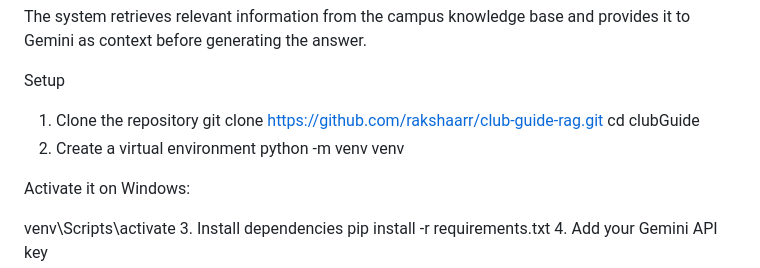
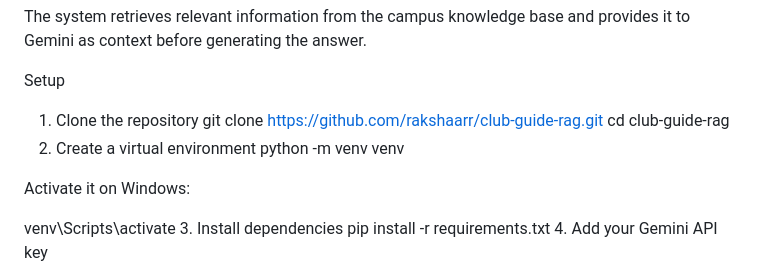
Before and after one commit to rakshaarr/club-guide-rag, a Markdown page: README.md, the part around the change. Drawn GitHub-style.

```diff
--- a/README.md
+++ b/README.md
@@ -71,8 +71,8 @@ The system retrieves relevant information from the campus knowledge base and pro
 Setup
 1. Clone the repository
 git clone https://github.com/rakshaarr/club-guide-rag.git
-cd clubGuide
-2. Create a virtual environment
+cd club-guide-rag
+3. Create a virtual environment
 python -m venv venv
 
 Activate it on Windows:
```
